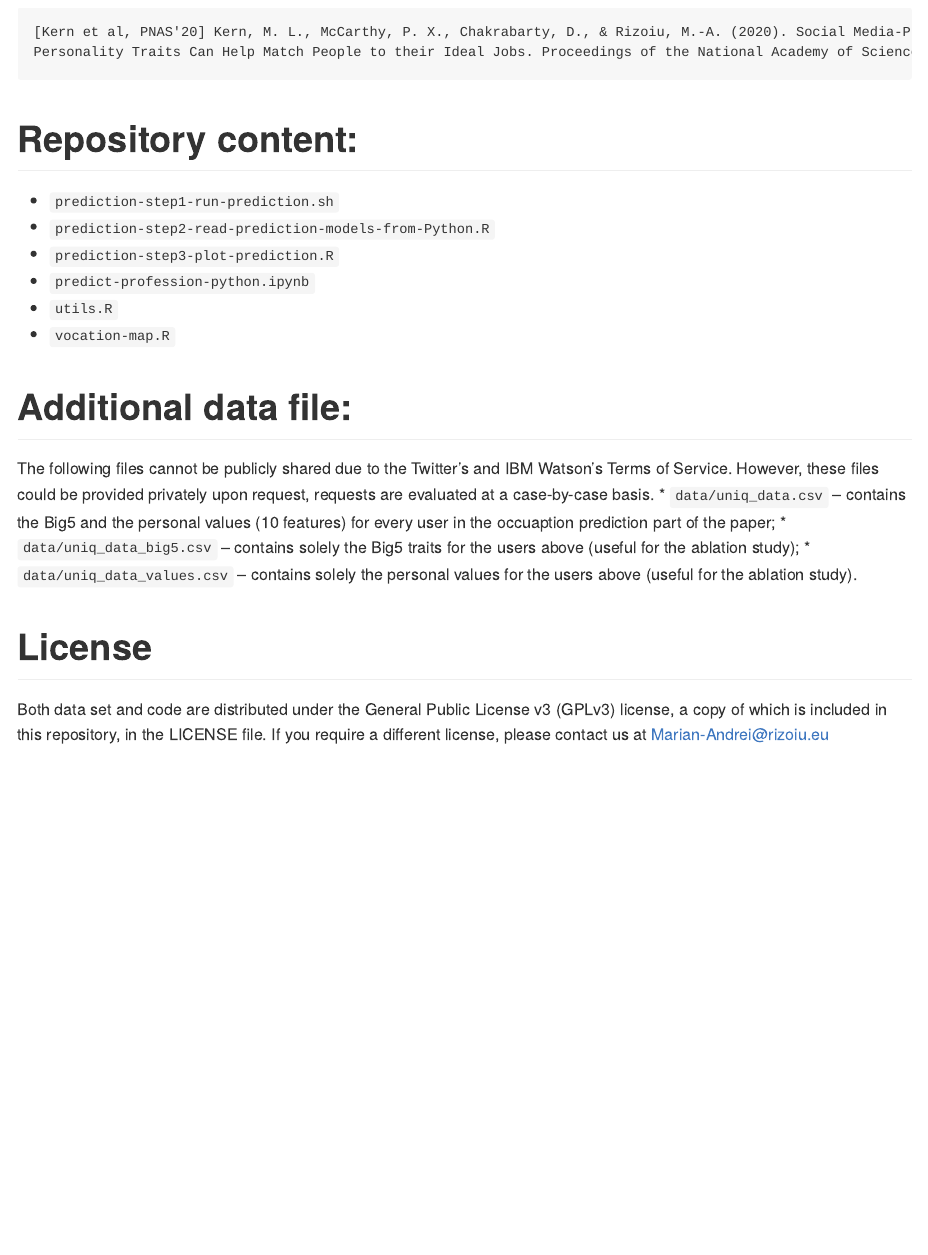
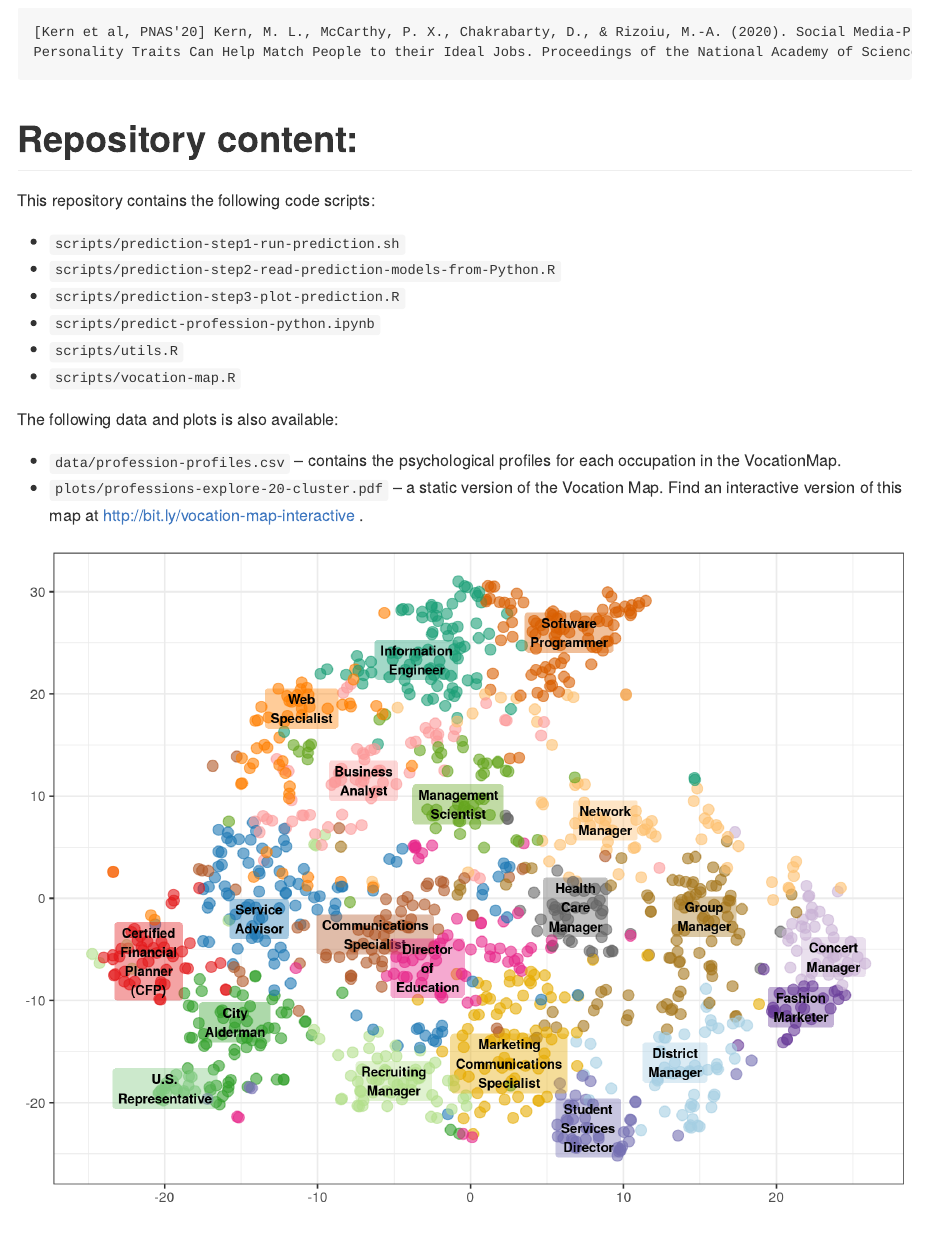
Before and after one commit to behavioral-ds/VocationMap, an R Markdown document (README.Rmd): the page in a window 1100 px wide, from 300 px down. The pictures show the output file README.md that the author committed with the source, drawn offline in the style of GitHub.

Commit message:
MOre work on README.

```diff
--- a/README.Rmd
+++ b/README.Rmd
@@ -16,20 +16,29 @@ Personality Traits Can Help Match People to their Ideal Jobs. Proceedings of the
 
 Repository content:
 ===
-* `prediction-step1-run-prediction.sh`
-* `prediction-step2-read-prediction-models-from-Python.R`
-* `prediction-step3-plot-prediction.R`
-* `predict-profession-python.ipynb`
-* `utils.R`
-* `vocation-map.R`
 
+This repository contains the following code scripts:
 
+* `scripts/prediction-step1-run-prediction.sh`
+* `scripts/prediction-step2-read-prediction-models-from-Python.R`
+* `scripts/prediction-step3-plot-prediction.R`
+* `scripts/predict-profession-python.ipynb`
+* `scripts/utils.R`
+* `scripts/vocation-map.R`
+
+The following data and plots is also available:
+
+* `data/profession-profiles.csv` -- contains the psychological profiles for each occupation in the VocationMap.
+* `plots/professions-explore-20-cluster.pdf` -- a static version of the Vocation Map. Find an interactive version of this map at http://bit.ly/vocation-map-interactive .
+
+![A static version of the Vocation Map.](plots/professions-explore-20-cluster.png)
 
 Additional data file:
 ===
 
 The following files cannot be publicly shared due to the Twitter's and IBM Watson's Terms of Service.
 However, these files could be provided privately upon request, requests are evaluated at a case-by-case basis.
+
 * `data/uniq_data.csv` -- contains the Big5 and the personal values (10 features) for every user in the occuaption prediction part of the paper;
 * `data/uniq_data_big5.csv` -- contains solely the Big5 traits for the users above (useful for the ablation study);
 * `data/uniq_data_values.csv` -- contains solely the personal values for the users above (useful for the ablation study).
```
Also changed, not shown: scripts/vocation-map.R (+1 -1 lines), README.md, plots/professions-explore-20-cluster.png (added).
